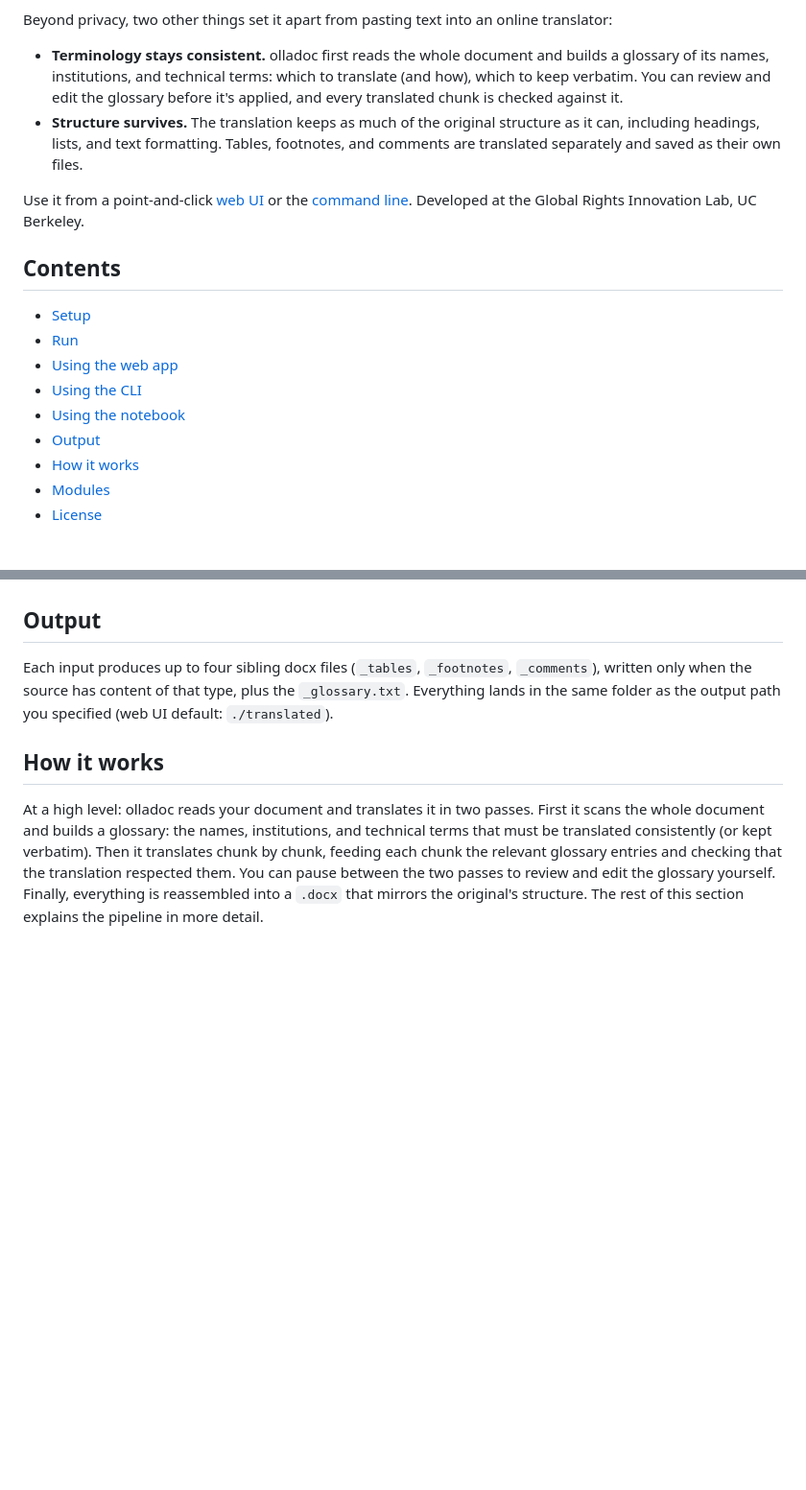
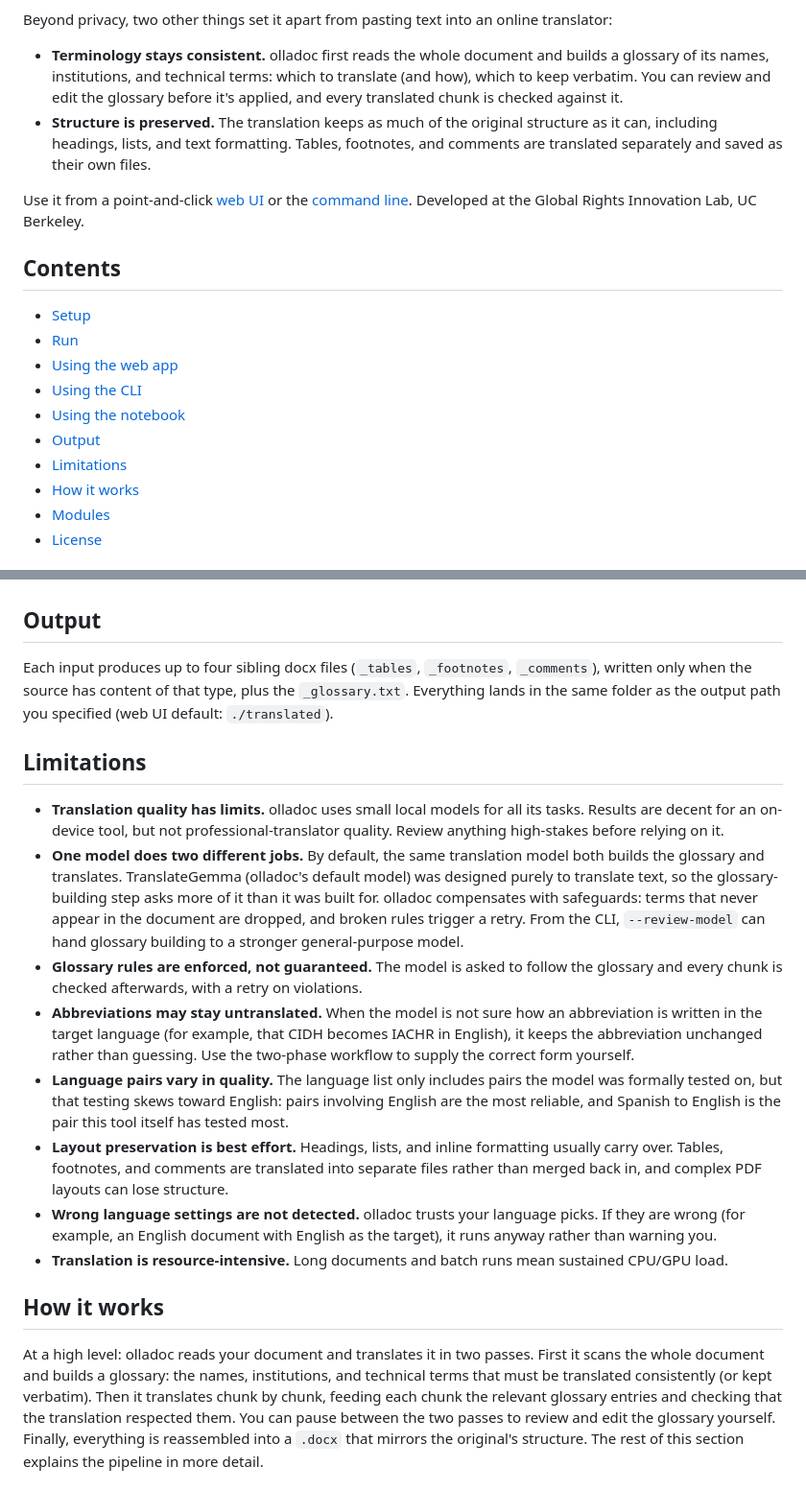
Before and after one commit to GRIL-clinic/olladoc, a Markdown page: README.md, 2 parts joined by grey strips. Shown at 96% size. Drawn GitHub-style; blank space fills up the shorter version.

```diff
--- a/README.md
+++ b/README.md
@@ -7,7 +7,7 @@ olladoc translates PDF and Word documents using large language models that run r
 Beyond privacy, two other things set it apart from pasting text into an online translator:
 
 - **Terminology stays consistent.** olladoc first reads the whole document and builds a glossary of its names, institutions, and technical terms: which to translate (and how), which to keep verbatim. You can review and edit the glossary before it's applied, and every translated chunk is checked against it.
-- **Structure survives.** The translation keeps as much of the original structure as it can, including headings, lists, and text formatting. Tables, footnotes, and comments are translated separately and saved as their own files.
+- **Structure is preserved.** The translation keeps as much of the original structure as it can, including headings, lists, and text formatting. Tables, footnotes, and comments are translated separately and saved as their own files.
 
 Use it from a point-and-click [web UI](#using-the-web-app) or the [command line](#using-the-cli). Developed at the Global Rights Innovation Lab, UC Berkeley.
 
@@ -19,6 +19,7 @@ Use it from a point-and-click [web UI](#using-the-web-app) or the [command line]
 - [Using the CLI](#using-the-cli)
 - [Using the notebook](#using-the-notebook)
 - [Output](#output)
+- [Limitations](#limitations)
 - [How it works](#how-it-works)
 - [Modules](#modules)
 - [License](#license)
@@ -184,6 +198,17 @@ NOTE: translation keeps the model and app busy for the whole run, and a batch of
 
 Each input produces up to four sibling docx files (`_tables`, `_footnotes`, `_comments`), written only when the source has content of that type, plus the `_glossary.txt`. Everything lands in the same folder as the output path you specified (web UI default: `./translated`).
 
+## Limitations
+
+- **Translation quality has limits.** olladoc uses small local models for all its tasks. Results are decent for an on-device tool, but not professional-translator quality. Review anything high-stakes before relying on it.
+- **One model does two different jobs.** By default, the same translation model both builds the glossary and translates. TranslateGemma (olladoc's default model) was designed purely to translate text, so the glossary-building step asks more of it than it was built for. olladoc compensates with safeguards: terms that never appear in the document are dropped, and broken rules trigger a retry. From the CLI, `--review-model` can hand glossary building to a stronger general-purpose model.
+- **Glossary rules are enforced, not guaranteed.** The model is asked to follow the glossary and every chunk is checked afterwards, with a retry on violations.
+- **Abbreviations may stay untranslated.** When the model is not sure how an abbreviation is written in the target language (for example, that CIDH becomes IACHR in English), it keeps the abbreviation unchanged rather than guessing. Use the two-phase workflow to supply the correct form yourself.
+- **Language pairs vary in quality.** The language list only includes pairs the model was formally tested on, but that testing skews toward English: pairs involving English are the most reliable, and Spanish to English is the pair this tool itself has tested most.
+- **Layout preservation is best effort.** Headings, lists, and inline formatting usually carry over. Tables, footnotes, and comments are translated into separate files rather than merged back in, and complex PDF layouts can lose structure.
+- **Wrong language settings are not detected.** olladoc trusts your language picks. If they are wrong (for example, an English document with English as the target), it runs anyway rather than warning you.
+- **Translation is resource-intensive.** Long documents and batch runs mean sustained CPU/GPU load.
+
 ## How it works
 
 At a high level: olladoc reads your document and translates it in two passes. First it scans the whole document and builds a glossary: the names, institutions, and technical terms that must be translated consistently (or kept verbatim). Then it translates chunk by chunk, feeding each chunk the relevant glossary entries and checking that the translation respected them. You can pause between the two passes to review and edit the glossary yourself. Finally, everything is reassembled into a `.docx` that mirrors the original's structure. The rest of this section explains the pipeline in more detail.
```
Also changed, not shown: other parts of README.md (+18 -5 lines).
